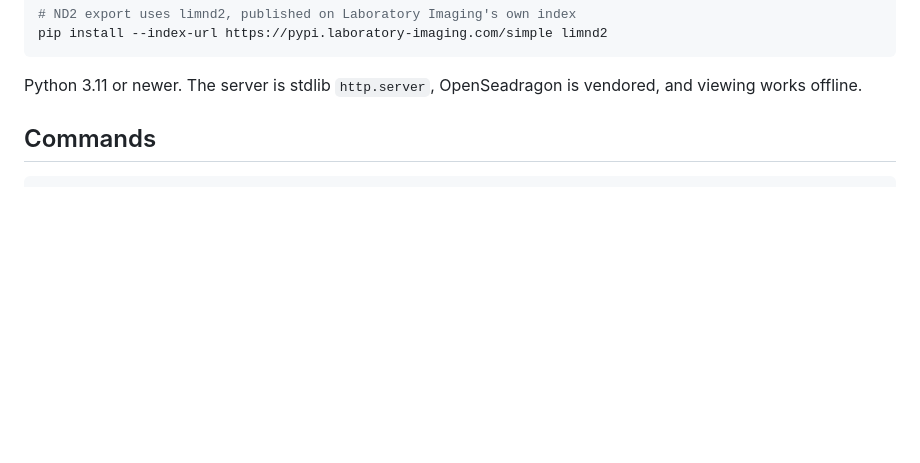
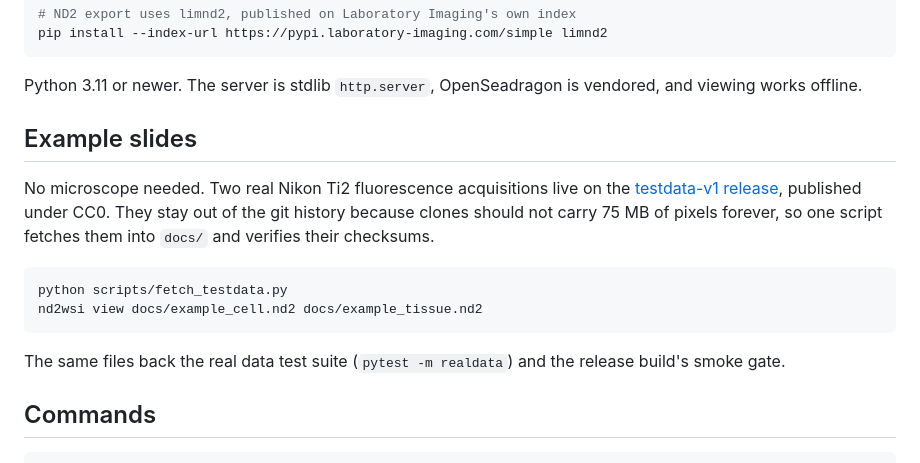
Before and after one commit to myunghyunj/nd2wsi-viewer, a Markdown page: README.md, the part around the change. Drawn GitHub-style; blank space fills up the shorter version.

Commit message:
Point newcomers at the example slides

````diff
--- a/README.md
+++ b/README.md
@@ -92,6 +92,22 @@ pip install --index-url https://pypi.laboratory-imaging.com/simple limnd2
 
 Python 3.11 or newer. The server is stdlib `http.server`, OpenSeadragon is
 vendored, and viewing works offline.
+
+## Example slides
+
+No microscope needed. Two real Nikon Ti2 fluorescence acquisitions live on
+the [testdata-v1 release](https://github.com/myunghyunj/nd2wsi-viewer/releases/tag/testdata-v1),
+published under CC0. They stay out of the git history because clones should
+not carry 75 MB of pixels forever, so one script fetches them into `docs/`
+and verifies their checksums.
+
+```bash
+python scripts/fetch_testdata.py
+nd2wsi view docs/example_cell.nd2 docs/example_tissue.nd2
+```
+
+The same files back the real data test suite (`pytest -m realdata`) and the
+release build's smoke gate.
 
 ## Commands
 
````
